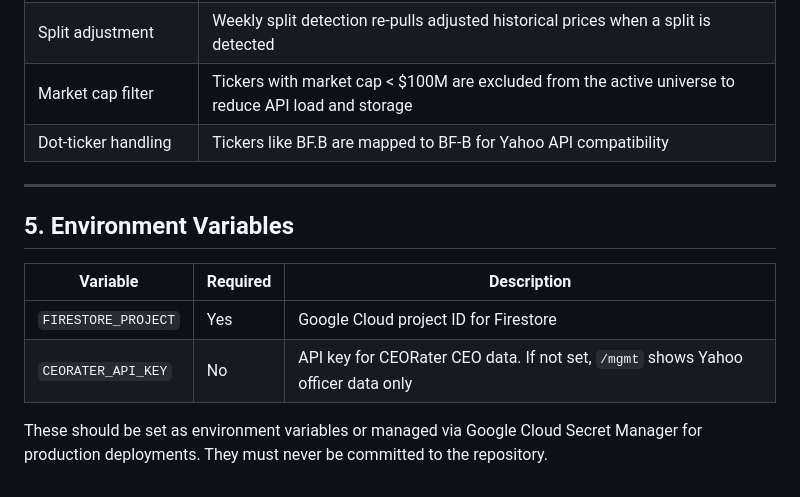
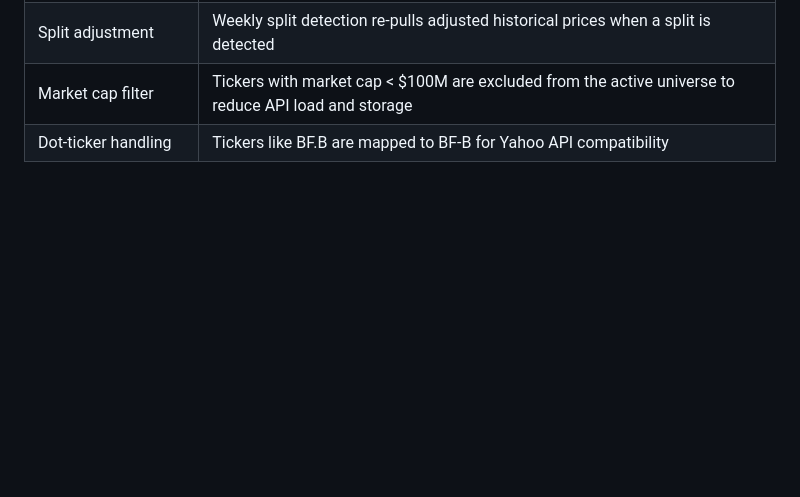
Before and after one commit to jmaietta/TEK2day-Finance, a Markdown page: DATA_ARCHITECTURE.md, the part around the change. Drawn GitHub-style; blank space fills up the shorter version.

Commit message:
Remove environment variables section from DATA_ARCHITECTURE.md
Co-Authored-By: Claude Opus 4.6 <noreply@anthropic.com>

```diff
--- a/DATA_ARCHITECTURE.md
+++ b/DATA_ARCHITECTURE.md
@@ -162,14 +162,3 @@ If the same metric (e.g., P/E, market cap, EV/EBITDA) appears in multiple comman
 | Split adjustment | Weekly split detection re-pulls adjusted historical prices when a split is detected |
 | Market cap filter | Tickers with market cap < $100M are excluded from the active universe to reduce API load and storage |
 | Dot-ticker handling | Tickers like BF.B are mapped to BF-B for Yahoo API compatibility |
-
----
-
-## 5. Environment Variables
-
-| Variable | Required | Description |
-|----------|----------|-------------|
-| `FIRESTORE_PROJECT` | Yes | Google Cloud project ID for Firestore |
-| `CEORATER_API_KEY` | No | API key for CEORater CEO data. If not set, `/mgmt` shows Yahoo officer data only |
-
-These should be set as environment variables or managed via Google Cloud Secret Manager for production deployments. They must never be committed to the repository.
```
